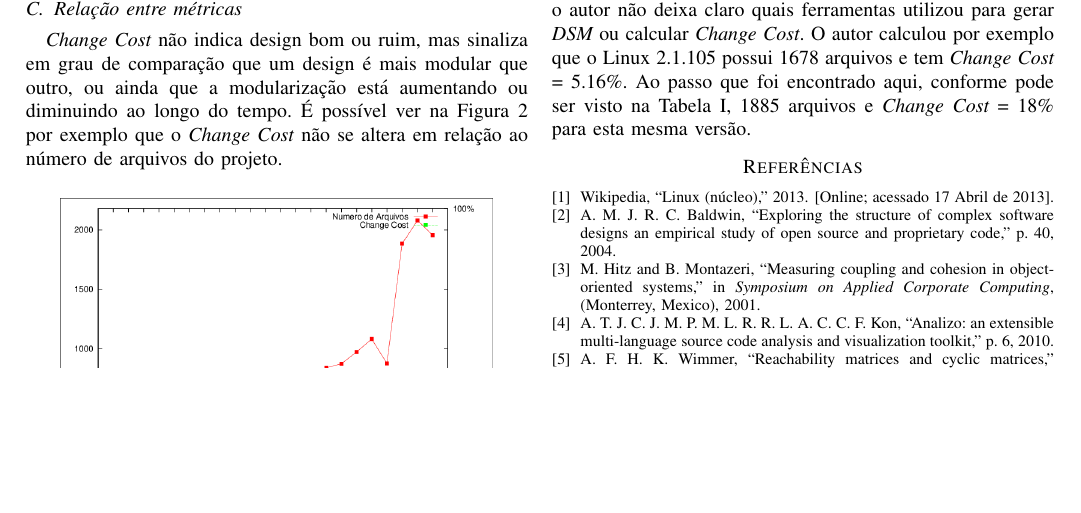
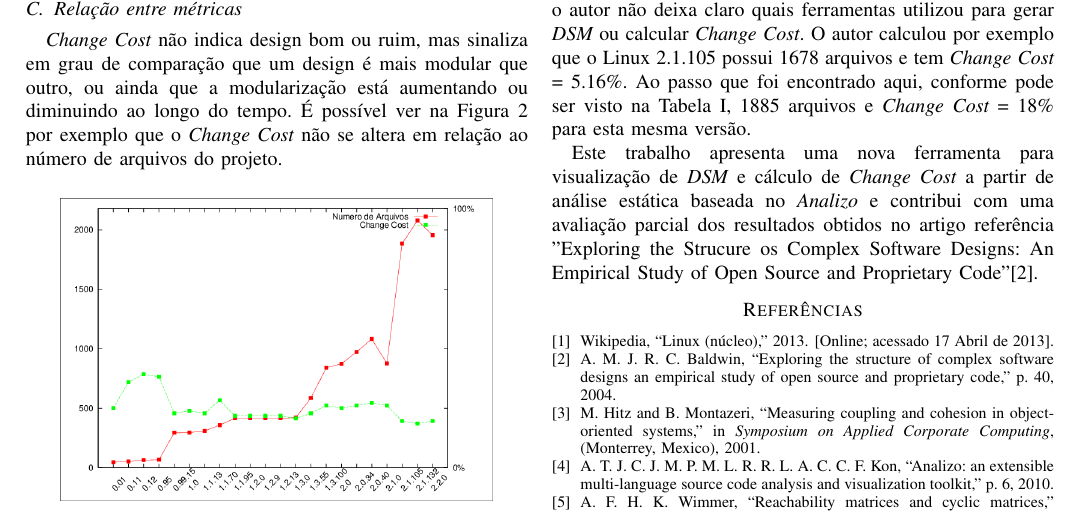
Before and after one commit to joenio/mestrado-ufba, a LaTeX paper (MAT08/Trabalho/Relatorio/report.tex): part of page 2 of 2, cut so that both start at the same text, the shorter picture padded with empty space. The pictures show the PDF file MAT08/Trabalho/Relatorio/report.pdf that the author committed with the source.

Commit message:
Relatório técnico finalizado e enviado

```diff
--- a/MAT08/Trabalho/Relatorio/report.tex
+++ b/MAT08/Trabalho/Relatorio/report.tex
@@ -183,5 +183,11 @@ arquivos e tem {\it Change Cost} = 5.16\%. Ao passo que foi encontrado aqui,
 conforme pode ser visto na Tabela~\ref{tab:resumo}, 1885 arquivos e {\it
 Change Cost} = 18\% para esta mesma versão.
 
+Este trabalho apresenta uma nova ferramenta para visualização de {\it DSM} e
+cálculo de {\it Change Cost} a partir de análise estática baseada no {\it
+Analizo} e contribui com uma avaliação parcial dos resultados obtidos no
+artigo referência "Exploring the Strucure os Complex Software Designs: An
+Empirical Study of Open Source and Proprietary Code"\cite{ExploringStructure}.
+
 \bibliography{bibliografia}
 \end{document}
```
Also changed, not shown: MAT08/Trabalho/Relatorio/report.pdf.
